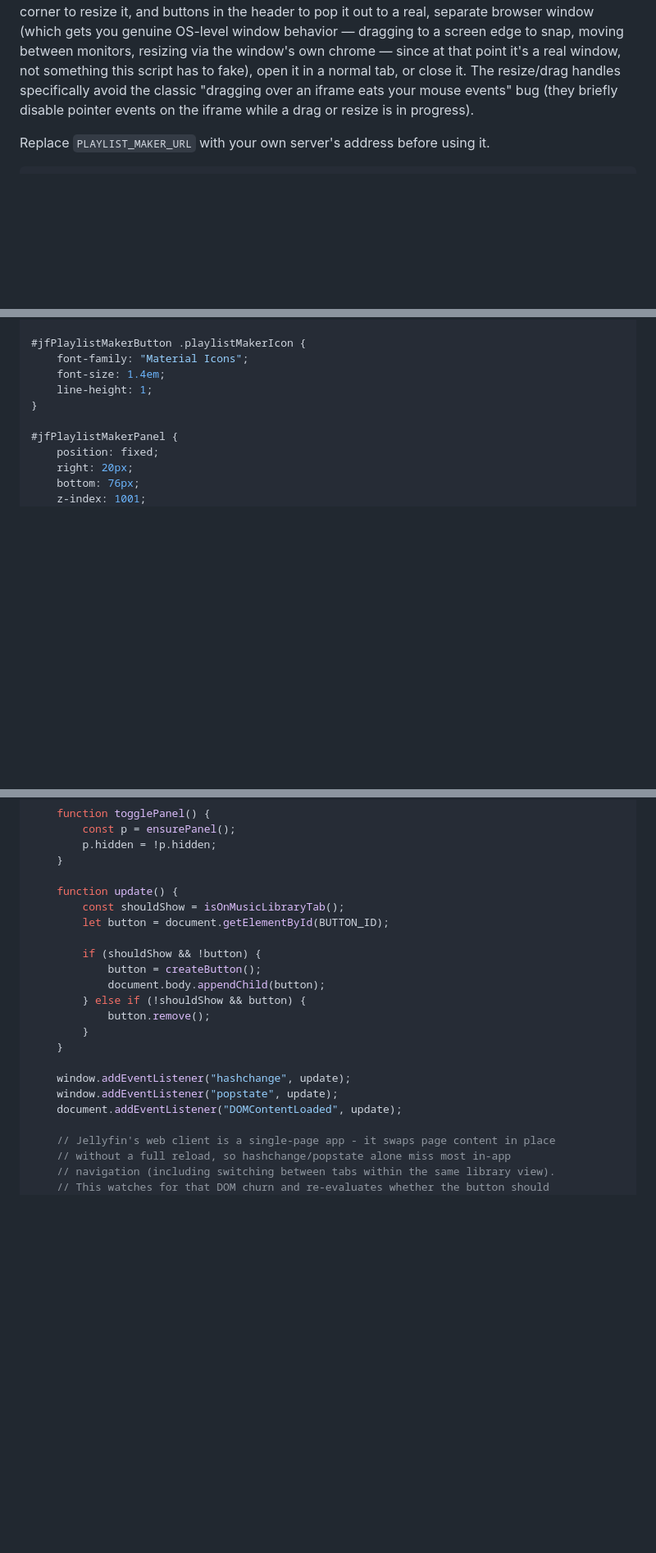
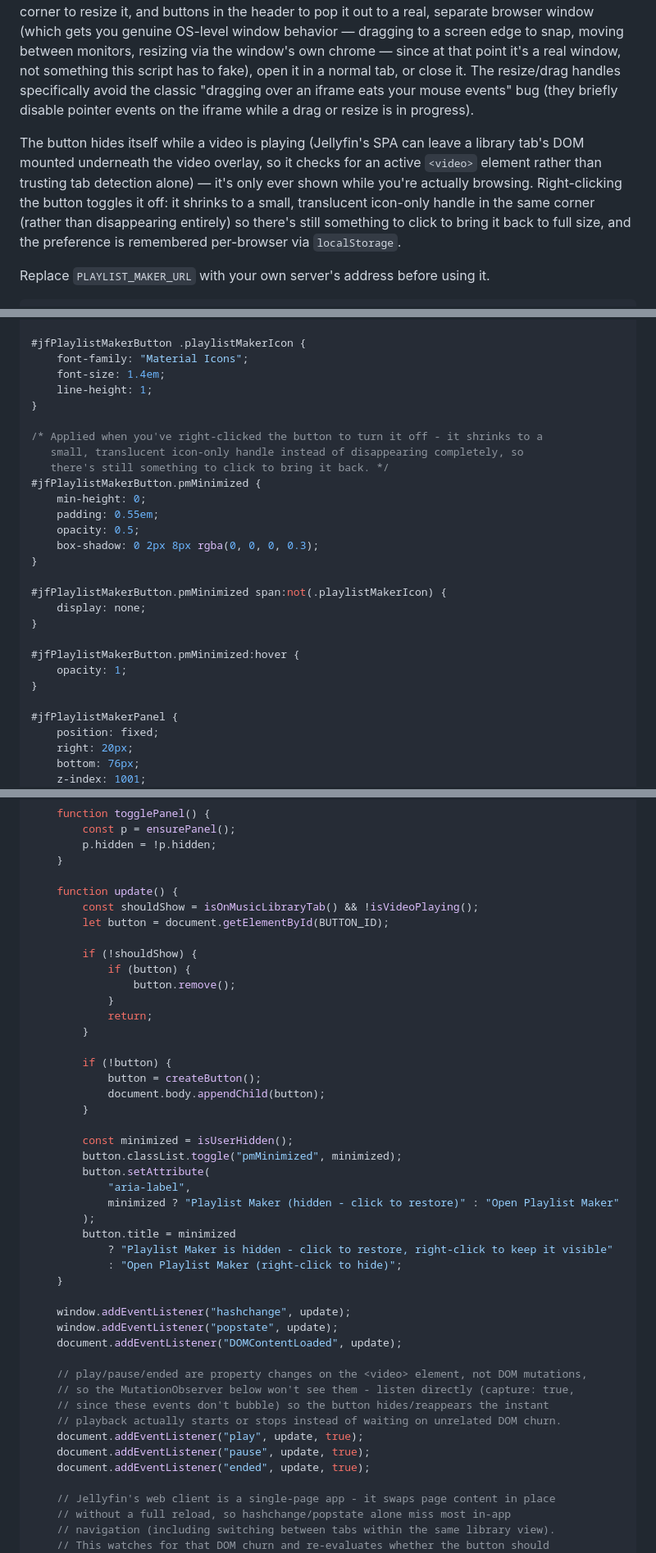
Before and after one commit to StevenAS23X/jellyfin-playlist-maker, a Markdown page: README.md, 3 parts joined by grey strips. Shown at 82% size. GitHub-like rendering; blank space fills up the shorter version.

````diff
--- a/README.md
+++ b/README.md
@@ -170,6 +170,14 @@ it. The resize/drag handles specifically avoid the classic "dragging over an ifr
 eats your mouse events" bug (they briefly disable pointer events on the iframe while a
 drag or resize is in progress).
 
+The button hides itself while a video is playing (Jellyfin's SPA can leave a library
+tab's DOM mounted underneath the video overlay, so it checks for an active `<video>`
+element rather than trusting tab detection alone) — it's only ever shown while you're
+actually browsing. Right-clicking the button toggles it off: it shrinks to a small,
+translucent icon-only handle in the same corner (rather than disappearing entirely)
+so there's still something to click to bring it back to full size, and the preference
+is remembered per-browser via `localStorage`.
+
 Replace `PLAYLIST_MAKER_URL` with your own server's address before using it.
 
 ```css
@@ -215,6 +223,24 @@ Replace `PLAYLIST_MAKER_URL` with your own server's address before using it.
     font-family: "Material Icons";
     font-size: 1.4em;
     line-height: 1;
+}
+
+/* Applied when you've right-clicked the button to turn it off - it shrinks to a
+   small, translucent icon-only handle instead of disappearing completely, so
+   there's still something to click to bring it back. */
+#jfPlaylistMakerButton.pmMinimized {
+    min-height: 0;
+    padding: 0.55em;
+    opacity: 0.5;
+    box-shadow: 0 2px 8px rgba(0, 0, 0, 0.3);
+}
+
+#jfPlaylistMakerButton.pmMinimized span:not(.playlistMakerIcon) {
+    display: none;
+}
+
+#jfPlaylistMakerButton.pmMinimized:hover {
+    opacity: 1;
 }
 
 #jfPlaylistMakerPanel {
@@ -509,20 +589,43 @@ Replace `PLAYLIST_MAKER_URL` with your own server's address before using it.
     }
 
     function update() {
-        const shouldShow = isOnMusicLibraryTab();
+        const shouldShow = isOnMusicLibraryTab() && !isVideoPlaying();
         let button = document.getElementById(BUTTON_ID);
 
-        if (shouldShow && !button) {
+        if (!shouldShow) {
+            if (button) {
+                button.remove();
+            }
+            return;
+        }
+
+        if (!button) {
             button = createButton();
             document.body.appendChild(button);
-        } else if (!shouldShow && button) {
-            button.remove();
         }
+
+        const minimized = isUserHidden();
+        button.classList.toggle("pmMinimized", minimized);
+        button.setAttribute(
+            "aria-label",
+            minimized ? "Playlist Maker (hidden - click to restore)" : "Open Playlist Maker"
+        );
+        button.title = minimized
+            ? "Playlist Maker is hidden - click to restore, right-click to keep it visible"
+            : "Open Playlist Maker (right-click to hide)";
     }
 
     window.addEventListener("hashchange", update);
     window.addEventListener("popstate", update);
     document.addEventListener("DOMContentLoaded", update);
+
+    // play/pause/ended are property changes on the <video> element, not DOM mutations,
+    // so the MutationObserver below won't see them - listen directly (capture: true,
+    // since these events don't bubble) so the button hides/reappears the instant
+    // playback actually starts or stops instead of waiting on unrelated DOM churn.
+    document.addEventListener("play", update, true);
+    document.addEventListener("pause", update, true);
+    document.addEventListener("ended", update, true);
 
     // Jellyfin's web client is a single-page app - it swaps page content in place
     // without a full reload, so hashchange/popstate alone miss most in-app
````
Also changed, not shown: other parts of README.md (+56 -2 lines).
